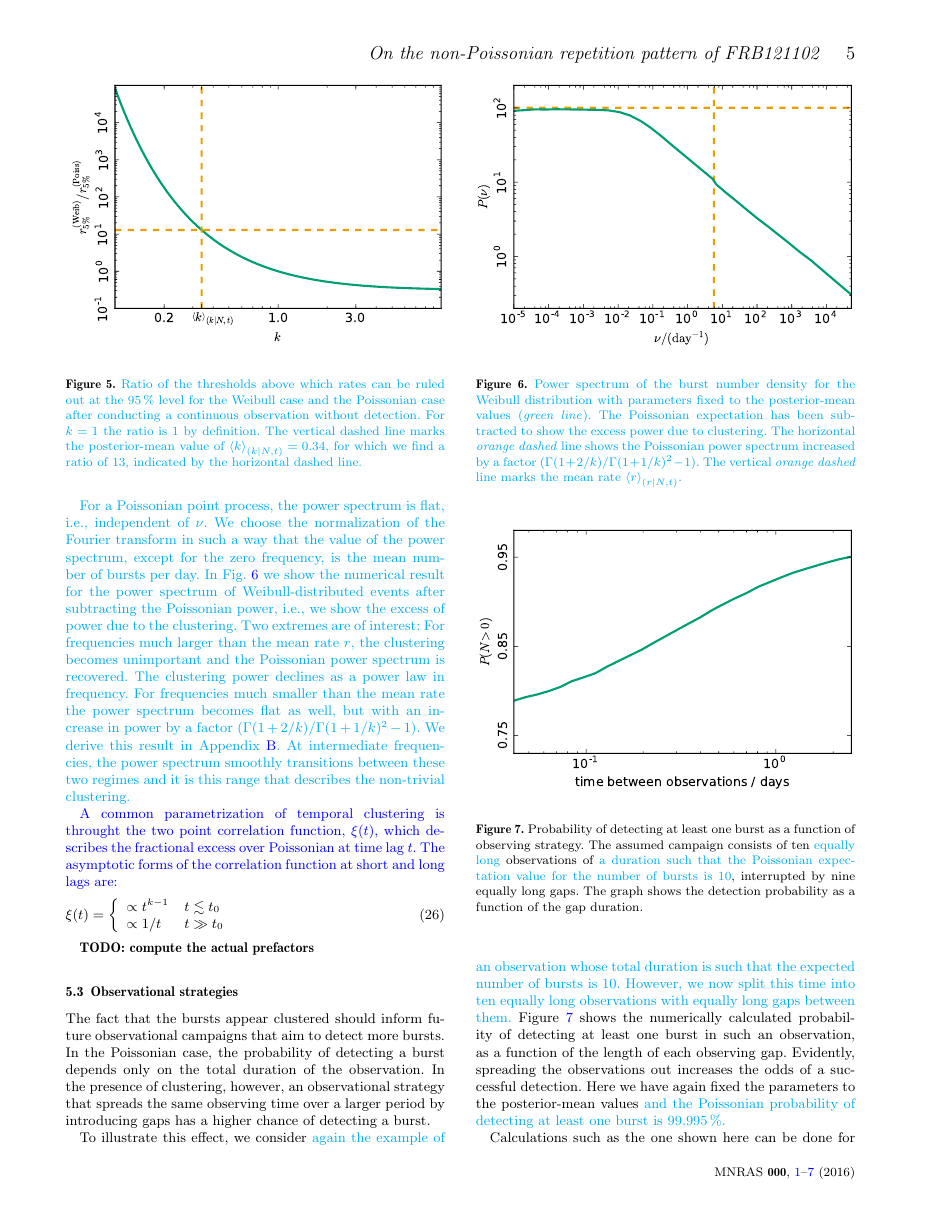
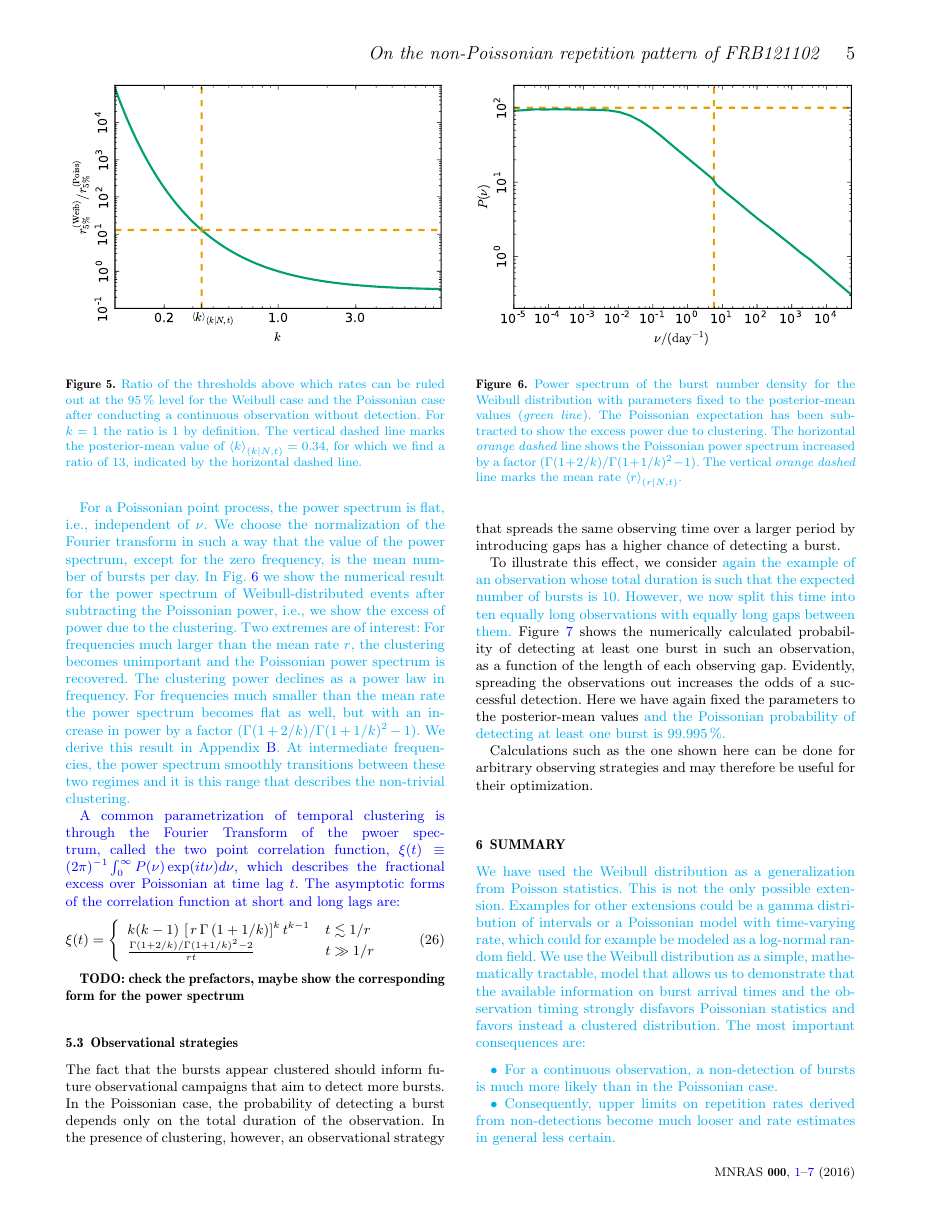
Before and after one commit to uelipen/frb_repetition, a LaTeX paper (draft/weibull.tex): page 5 of 7. Compiled offline with pdfLaTeX.

Commit message:
fixed mathcal{P} typo, took first stab at correlation fcn asymptotic coefficient

```diff
--- a/draft/weibull.tex
+++ b/draft/weibull.tex
@@ -263,16 +263,21 @@ We can calculate a density of bursts by dividing by the bin width, $n(t) = N(t)/
 \end{figure}
 
 \textcolor{blue}{
-A common parametrization of temporal clustering is throught the two
-point correlation function, $\xi(t)$, which describes the fractional
+A common parametrization of temporal clustering is through the Fourier
+Transform of the pwoer spectrum, called the two
+point correlation function, $\xi(t) \equiv (2\pi)^{-1}\int_0^\infty
+P(\nu) \exp(i t\nu)d\nu$, which describes the fractional
 excess over Poissonian at time lag $t$. The asymptotic forms of the
 correlation function at short and long lags are:}
 \begin{equation}
-\xi(t)=\left\{ \begin{array}{ll} \propto t^{k-1} & t \lesssim t_0 \\
-              \propto 1/t & t \gg t_0\end{array} \right.
+\xi(t)=\left\{ \begin{array}{ll}  k(k-1) \, \left[\, r\, \Gamma\left(1 + 1/k\right)\right]^k  t^{k-1} & t \lesssim 1/r \\
+               \frac{ \Gamma(1 + 2/k)/\Gamma(1 + 1/k)^2 - 2}{rt} & t \gg 1/r\end{array} \right.
 \end{equation}
 
-{\bf TODO: compute the actual prefactors}
+{\bf TODO: check the prefactors, maybe show the corresponding form for the
+  power spectrum}
+
+%
 
 
 \subsection{Observational strategies}
```
Also changed, not shown: draft/weibull.pdf, draft/weibull.tex (6 more changed lines).
